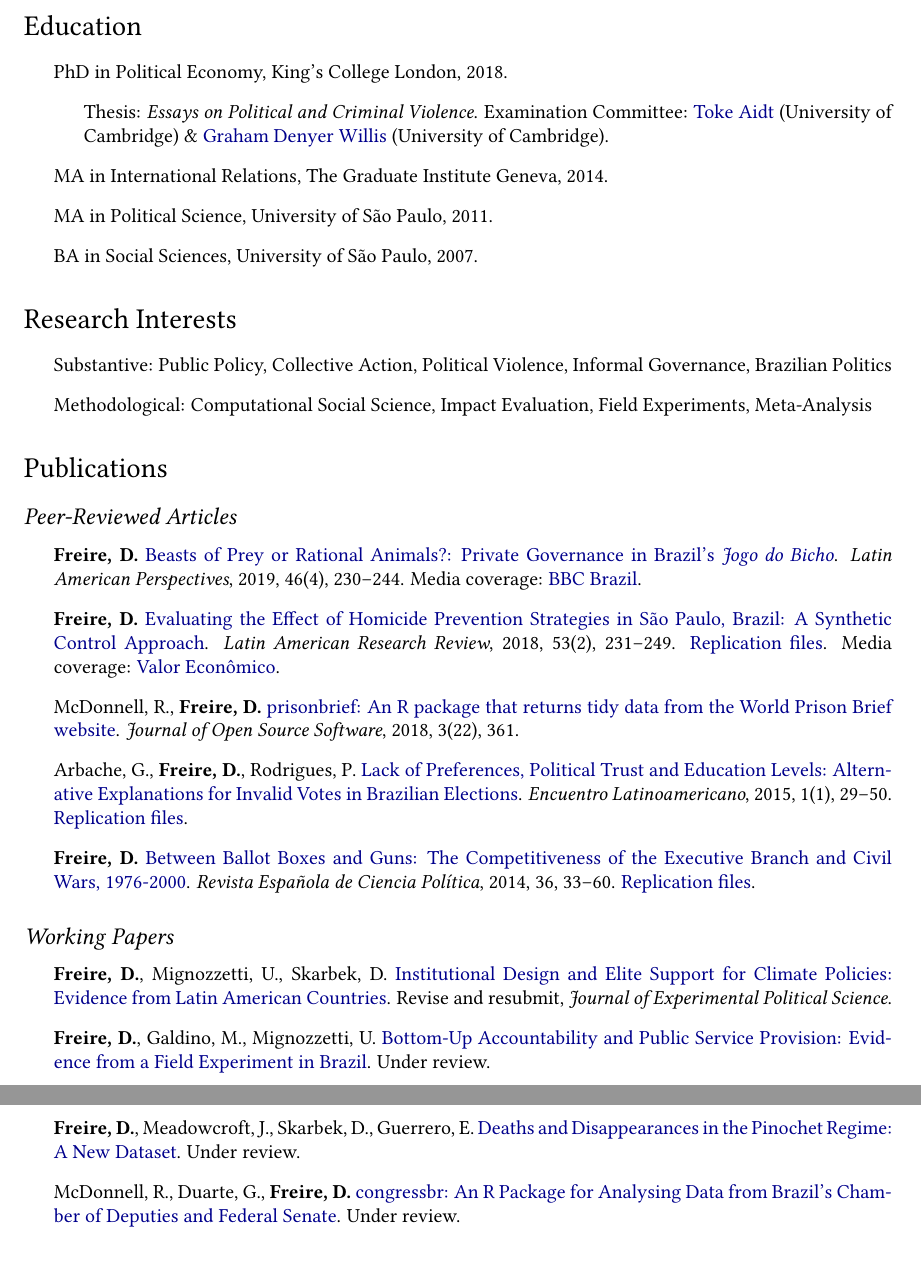
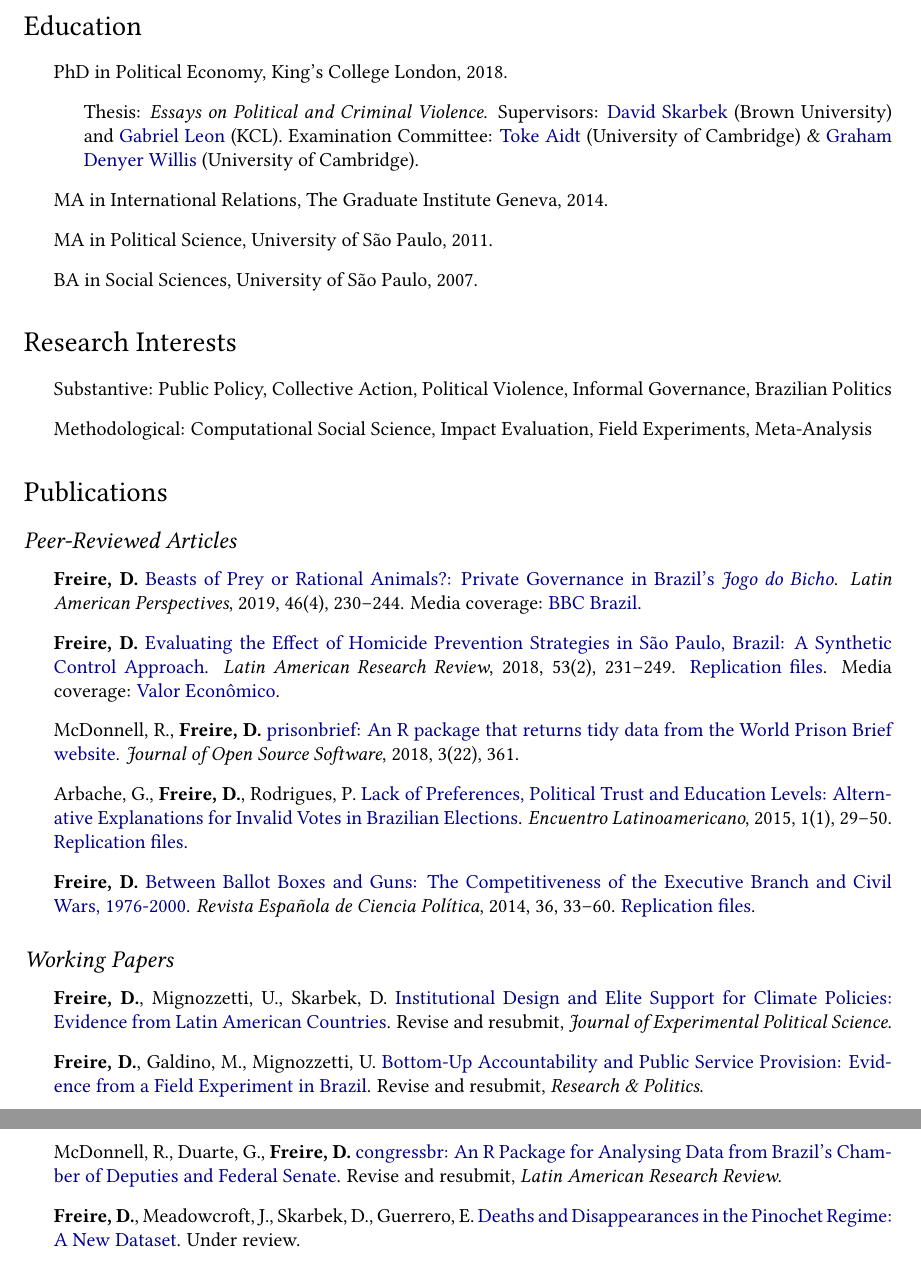
Before and after one commit to danilofreire/danilofreire.github.io, a LaTeX CV (DaniloFreireCV.tex): two parts of pages 1 and 2 of 4, joined at a grey line, cut so that both start at the same text. Compiled offline with pdfLaTeX.

Commit message:
update cv

```diff
--- a/DaniloFreireCV.tex
+++ b/DaniloFreireCV.tex
@@ -109,7 +109,7 @@
 	\begin{itemize}
 		\item PhD in Political Economy, King's College London, 2018.
 			\begin{itemize}
-				\item Thesis: \textit{Essays on Political and Criminal Violence}. Examination Committee: \href{http://www.econ.cam.ac.uk/people/faculty/tsa23}{Toke Aidt} (University of Cambridge) \& \href{http://www.grahamdenyerwillis.com}{Graham Denyer Willis} (University of Cambridge).
+				\item Thesis: \textit{Essays on Political and Criminal Violence}. Supervisors: \href{http://davidskarbek.com}{David Skarbek} (Brown University) and \href{https://gabrieljleon.wordpress.com/}{Gabriel Leon} (KCL). Examination Committee: \href{http://www.econ.cam.ac.uk/people/faculty/tsa23}{Toke Aidt} (University of Cambridge) \& \href{http://www.grahamdenyerwillis.com}{Graham Denyer Willis} (University of Cambridge).
 			\end{itemize}
 		\item MA in International Relations, The Graduate Institute Geneva, 2014.
 		\item MA in Political Science, University of São Paulo, 2011.
@@ -139,9 +139,9 @@
 
 	\begin{itemize}
 		\item \textbf{Freire, D.}, Mignozzetti, U., Skarbek, D. \href{https://doi.org/10.31235/osf.io/9a6ch}{Institutional Design and Elite Support for Climate Policies: Evidence from Latin American Countries}. Revise and resubmit, \textit{Journal of Experimental Political Science}.
-		\item \textbf{Freire, D.}, Galdino, M., Mignozzetti, U. \href{https://osf.io/preprints/socarxiv/keznu}{Bottom-Up Accountability and Public Service Provision: Evidence from a Field Experiment in Brazil}. Under review.
+		\item \textbf{Freire, D.}, Galdino, M., Mignozzetti, U. \href{https://osf.io/preprints/socarxiv/keznu}{Bottom-Up Accountability and Public Service Provision: Evidence from a Field Experiment in Brazil}. Revise and resubmit, \textit{Research \& Politics}.
+		\item McDonnell, R., Duarte, G., \textbf{Freire, D.} \href{https://osf.io/n5jd8}{congressbr: An R Package for Analysing Data from Brazil's Chamber of Deputies and Federal Senate}. Revise and resubmit, \textit{Latin American Research Review}.
 		\item \textbf{Freire, D.}, Meadowcroft, J., Skarbek, D., Guerrero, E. \href{https://osf.io/vqnwu}{Deaths and Disappearances in the Pinochet Regime: A New Dataset}. Under review.
-		\item McDonnell, R., Duarte, G., \textbf{Freire, D.} \href{https://osf.io/n5jd8}{congressbr: An R Package for Analysing Data from Brazil's Chamber of Deputies and Federal Senate}. Under review.
 		\item \textbf{Freire, D.}, Uzonyi, G. \href{https://osf.io/pzx3q}{What Drives State-Sponsored Violence? Evidence from Extreme Bounds Analysis and Ensemble Learning Methods}. Under review.
 		\item \textbf{Freire, D.}, Mignozzetti, U. Incentives in Preventive Health Care Provision: Zika in Brazil.
 		\item Skarbek, E., \textbf{Freire, D.}, Skarbek, D. Urban Politics of Reconstruction: Development Patterns after the Chicago Fire of 1871.
```
Also changed, not shown: DaniloFreireCV.pdf, DaniloFreireCV.tex (6 more changed lines).
